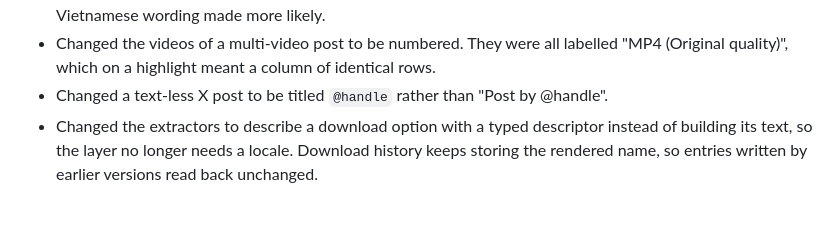
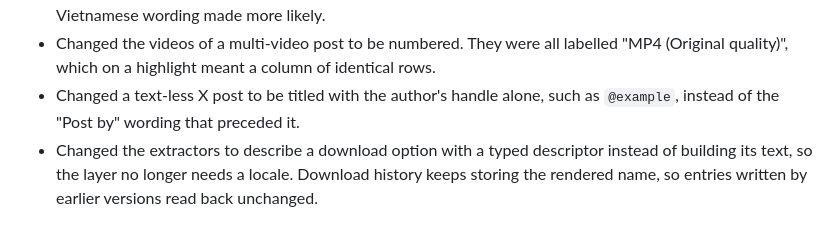
Before and after one commit to vannt-dev/nimbleclip, a Markdown page: CHANGELOG.md, the part around the change. Drawn GitHub-style.

Commit message:
docs(changelog): stop the 1.5.0 notes tagging a real GitHub user
The 1.5.0 entry described the X post title change using a literal handle as
an example. The first occurrence was inside backticks; the second wrapped
onto its own line in plain quotes, where GitHub read it as a mention and
linked it to an account that has existed since 2013. The release notes,
copied from this file, listed that person as a contributor and notified them.

Reworded so no bare at-sign appears outside code formatting, and so the
example cannot land at the start of a line where a wrap would expose it.

Already corrected in the published v1.5.0 notes. The same text is in commit
ffc7891's message, which is left alone: rewriting the history of a released
branch costs more than removing one stray link. Note that commit messages do
not honour backticks for this, so the safe rule there is to avoid the
character entirely.

```diff
--- a/CHANGELOG.md
+++ b/CHANGELOG.md
@@ -29,8 +29,8 @@ uses [Semantic Versioning](https://semver.org/) and release tags in the form
 - Changed the videos of a multi-video post to be numbered. They were all
   labelled "MP4 (Original quality)", which on a highlight meant a column of
   identical rows.
-- Changed a text-less X post to be titled `@handle` rather than "Post by
-  @handle".
+- Changed a text-less X post to be titled with the author's handle alone, such
+  as `@example`, instead of the "Post by" wording that preceded it.
 - Changed the extractors to describe a download option with a typed descriptor
   instead of building its text, so the layer no longer needs a locale.
   Download history keeps storing the rendered name, so entries written by
```
